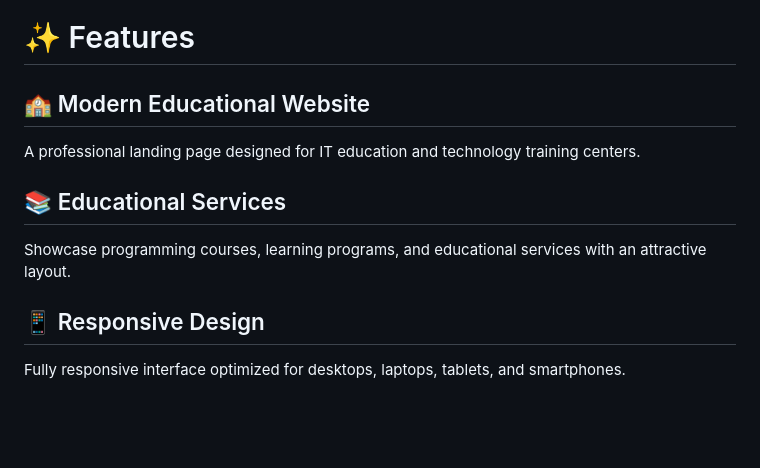
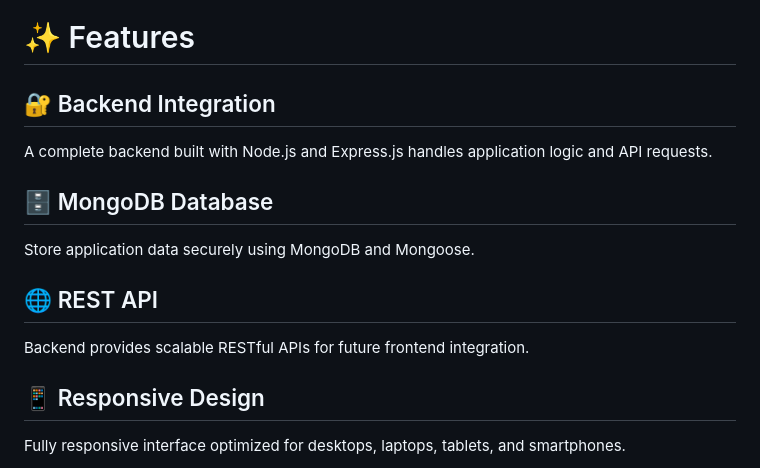
Before and after one commit to muxriddin-web/IT_center, a Markdown page: README.md, the part around the change. GitHub-like rendering; blank space fills up the shorter version.

Commit message:
Revise features in README for backend and database
Updated features section to include backend integration and MongoDB database.

```diff
--- a/README.md
+++ b/README.md
@@ -8,13 +8,17 @@ Whether you're promoting an IT academy, coding bootcamp, or technology training
 
 # ✨ Features
 
-## 🏫 Modern Educational Website
+## 🔐 Backend Integration
 
-A professional landing page designed for IT education and technology training centers.
+A complete backend built with Node.js and Express.js handles application logic and API requests.
 
-## 📚 Educational Services
+## 🗄️ MongoDB Database
 
-Showcase programming courses, learning programs, and educational services with an attractive layout.
+Store application data securely using MongoDB and Mongoose.
+
+## 🌐 REST API
+
+Backend provides scalable RESTful APIs for future frontend integration.
 
 ## 📱 Responsive Design
 
```
